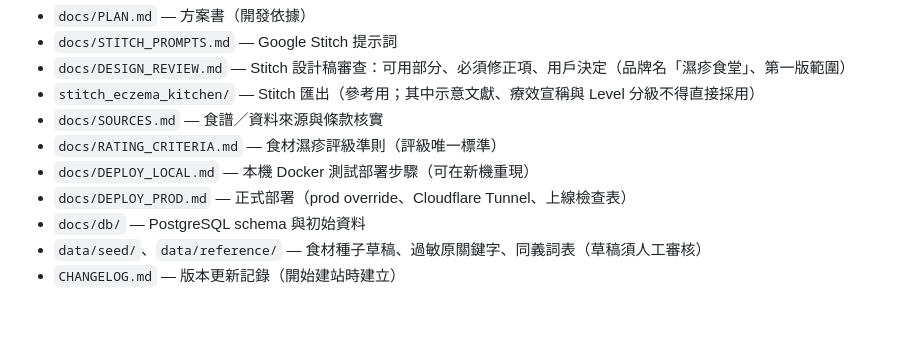
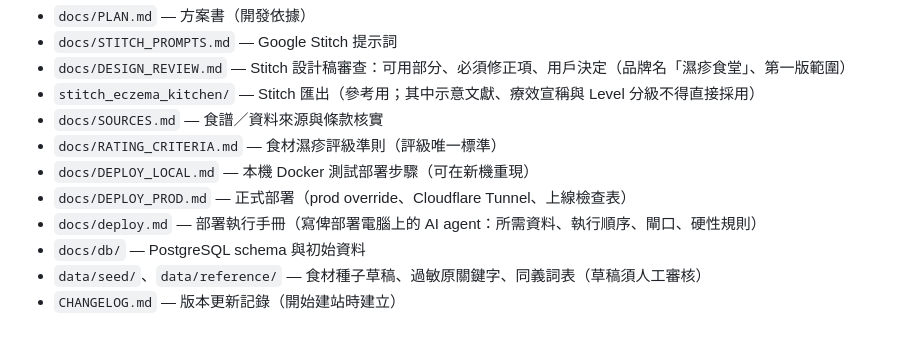
Before and after one commit to HKPPAAUULL/EczemaRecipe, a Markdown page: AGENTS.md, the part around the change. Rendered like a GitHub page.

```diff
--- a/AGENTS.md
+++ b/AGENTS.md
@@ -65,6 +65,7 @@
 - `docs/RATING_CRITERIA.md` — 食材濕疹評級準則（評級唯一標準）
 - `docs/DEPLOY_LOCAL.md` — 本機 Docker 測試部署步驟（可在新機重現）
 - `docs/DEPLOY_PROD.md` — 正式部署（prod override、Cloudflare Tunnel、上線檢查表）
+- `docs/deploy.md` — 部署執行手冊（寫俾部署電腦上的 AI agent：所需資料、執行順序、閘口、硬性規則）
 - `docs/db/` — PostgreSQL schema 與初始資料
 - `data/seed/`、`data/reference/` — 食材種子草稿、過敏原關鍵字、同義詞表（草稿須人工審核）
 - `CHANGELOG.md` — 版本更新記錄（開始建站時建立）
```
Also changed, not shown: CHANGELOG.md (+6 -0 lines), docs/deploy.md (added, +142 -0 lines).
